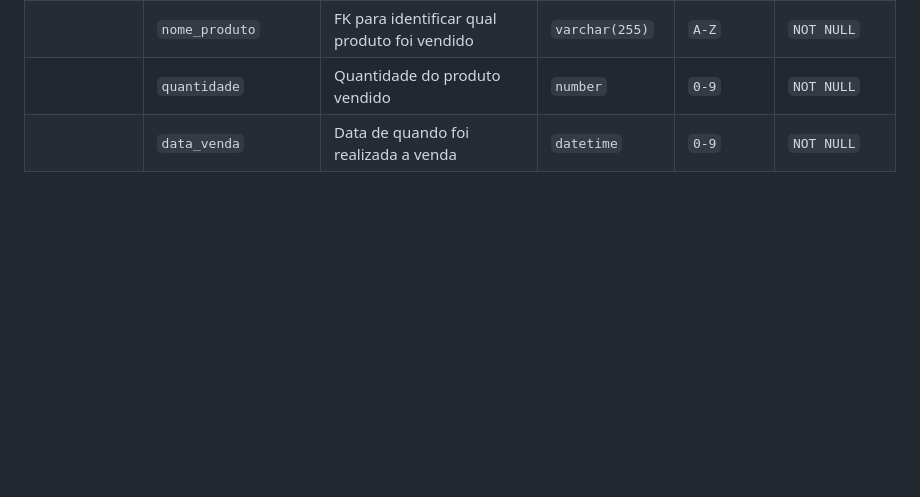
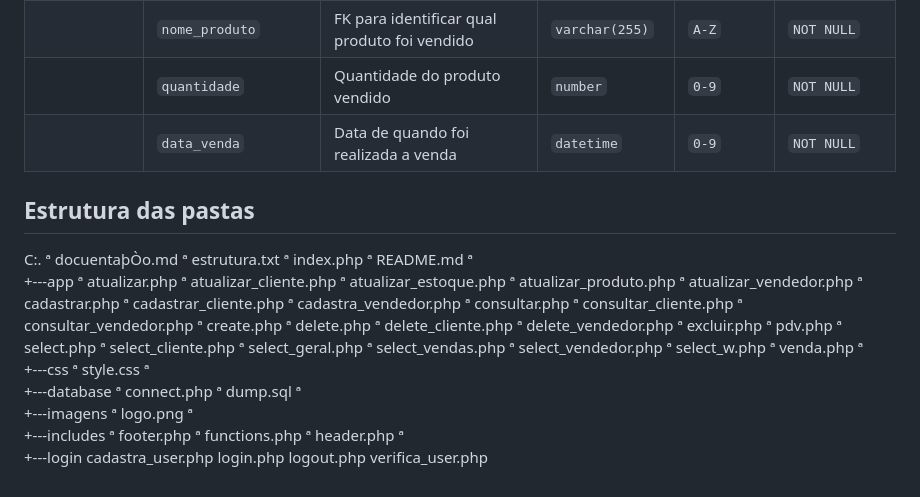
Before and after one commit to AlefAlves22/stockhub, a Markdown page: README.md, the part around the change. Rendered like a GitHub page; blank space fills up the shorter version.

Commit message:
Update README.md
Adicionado estrutura das pastas

```diff
--- a/README.md
+++ b/README.md
@@ -280,3 +280,57 @@ graph LR
 |  | `nome_produto` | FK para identificar qual produto foi vendido | `varchar(255)` | `A-Z` | `NOT NULL` |
 |  | `quantidade` | Quantidade do produto vendido | `number` | `0-9` | `NOT NULL` |
 |  | `data_venda` | Data de quando foi realizada a venda | `datetime` | `0-9` | `NOT NULL` |
+
+## Estrutura das pastas
+C:.
+ª   docuentaþÒo.md
+ª   estrutura.txt
+ª   index.php
+ª   README.md
+ª
++---app
+ª       atualizar.php
+ª       atualizar_cliente.php
+ª       atualizar_estoque.php
+ª       atualizar_produto.php
+ª       atualizar_vendedor.php
+ª       cadastrar.php
+ª       cadastrar_cliente.php
+ª       cadastra_vendedor.php
+ª       consultar.php
+ª       consultar_cliente.php
+ª       consultar_vendedor.php
+ª       create.php
+ª       delete.php
+ª       delete_cliente.php
+ª       delete_vendedor.php
+ª       excluir.php
+ª       pdv.php
+ª       select.php
+ª       select_cliente.php
+ª       select_geral.php
+ª       select_vendas.php
+ª       select_vendedor.php
+ª       select_w.php
+ª       venda.php
+ª
++---css
+ª       style.css
+ª
++---database
+ª       connect.php
+ª       dump.sql
+ª
++---imagens
+ª       logo.png
+ª
++---includes
+ª       footer.php
+ª       functions.php
+ª       header.php
+ª
++---login
+        cadastra_user.php
+        login.php
+        logout.php
+        verifica_user.php
```
